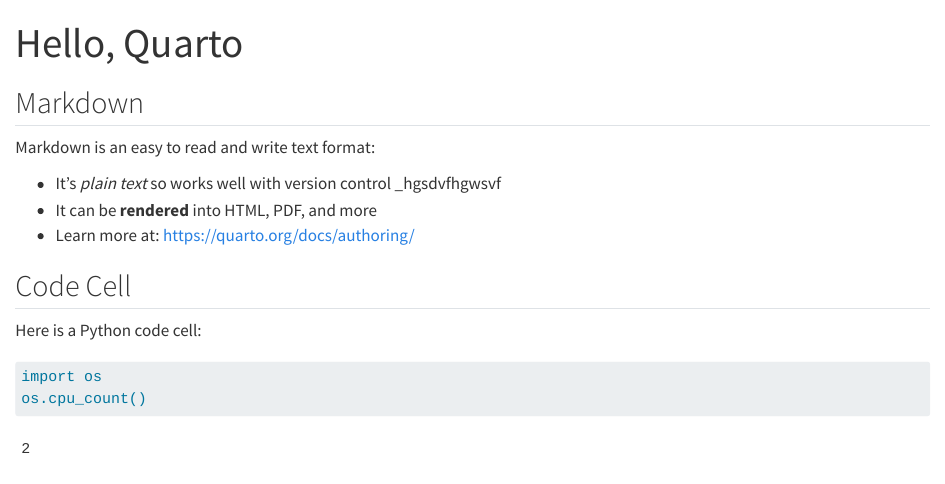
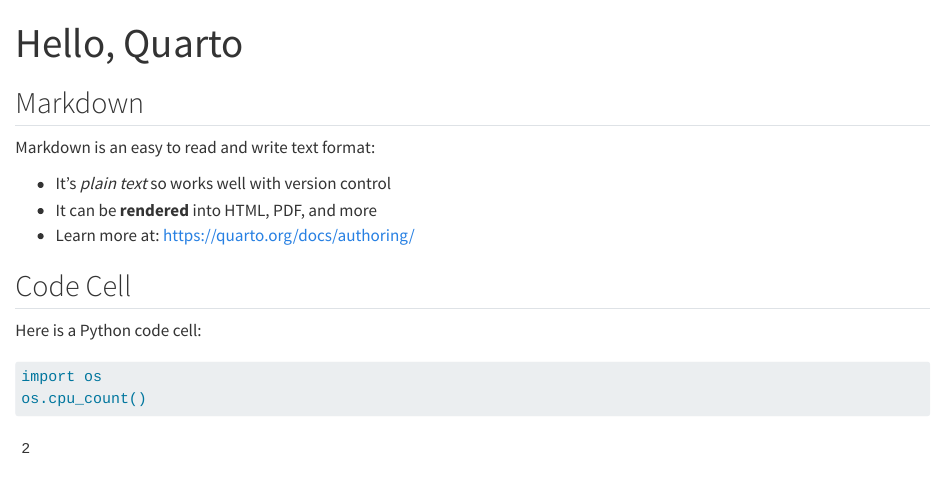
Before and after one commit to ptoyni/prj_ADS1115_ic, a Quarto document (documentation/quarto_example.qmd): the page in a window 1100 px wide, from its top. Rendered offline with R 4.5, knitr and Pandoc in place of Quarto, with nearby package versions.

Commit message:
undo checking changes

```diff
--- a/documentation/quarto_example.qmd
+++ b/documentation/quarto_example.qmd
@@ -7,7 +7,7 @@
 
 Markdown is an easy to read and write text format:
 
-- It's _plain text_ so works well with version control _hgsdvfhgwsvf
+- It's _plain text_ so works well with version control
 - It can be **rendered** into HTML, PDF, and more
 - Learn more at: <https://quarto.org/docs/authoring/>
 
```
